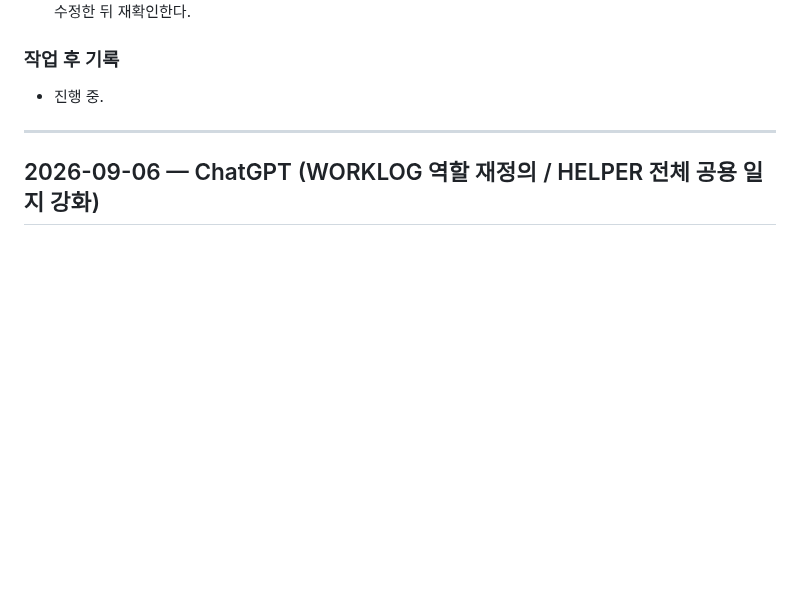
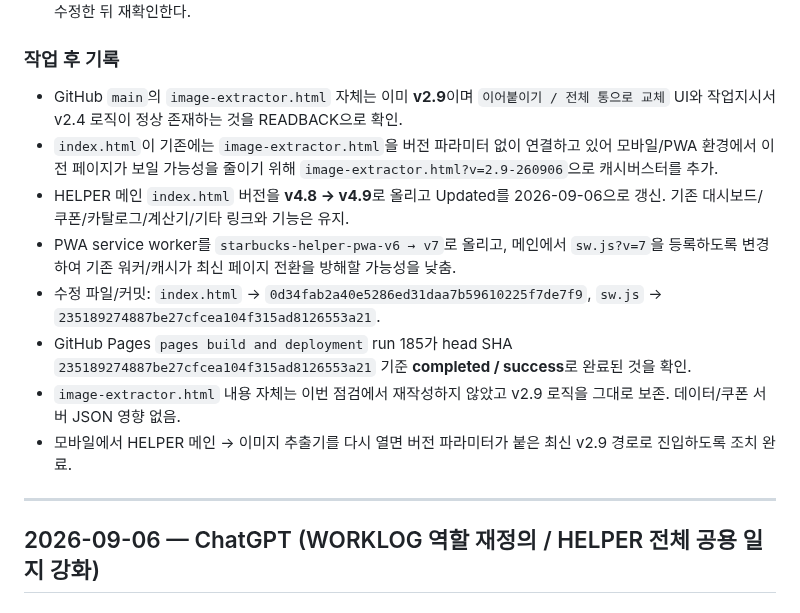
Before and after one commit to runipokr-dotcom/STARBUCKS-HELPER, a Markdown page: WORKLOG.md, the part around the change. Drawn GitHub-style; blank space fills up the shorter version.

Commit message:
Complete image extractor deployment check log

```diff
--- a/WORKLOG.md
+++ b/WORKLOG.md
@@ -30,7 +30,14 @@ STARBUCKS HELPER 전체의 **공용 업데이트·업무 작업일지**. ChatGPT
 - 완료 조건: 실제 공개 HELPER에서 v2.9 작업지시서 툴이 열리는 상태를 확인하고, 필요 시 캐시버스터 또는 링크를 수정한 뒤 재확인한다.
 
 ### 작업 후 기록
-- 진행 중.
+- GitHub `main`의 `image-extractor.html` 자체는 이미 **v2.9**이며 `이어붙이기 / 전체 통으로 교체` UI와 작업지시서 v2.4 로직이 정상 존재하는 것을 READBACK으로 확인.
+- `index.html`이 기존에는 `image-extractor.html`을 버전 파라미터 없이 연결하고 있어 모바일/PWA 환경에서 이전 페이지가 보일 가능성을 줄이기 위해 `image-extractor.html?v=2.9-260906`으로 캐시버스터를 추가.
+- HELPER 메인 `index.html` 버전을 **v4.8 → v4.9**로 올리고 Updated를 2026-09-06으로 갱신. 기존 대시보드/쿠폰/카탈로그/계산기/기타 링크와 기능은 유지.
+- PWA service worker를 `starbucks-helper-pwa-v6 → v7`로 올리고, 메인에서 `sw.js?v=7`을 등록하도록 변경하여 기존 워커/캐시가 최신 페이지 전환을 방해할 가능성을 낮춤.
+- 수정 파일/커밋: `index.html` → `0d34fab2a40e5286ed31daa7b59610225f7de7f9`, `sw.js` → `235189274887be27cfcea104f315ad8126553a21`.
+- GitHub Pages `pages build and deployment` run 185가 head SHA `235189274887be27cfcea104f315ad8126553a21` 기준 **completed / success**로 완료된 것을 확인.
+- `image-extractor.html` 내용 자체는 이번 점검에서 재작성하지 않았고 v2.9 로직을 그대로 보존. 데이터/쿠폰 서버 JSON 영향 없음.
+- 모바일에서 HELPER 메인 → 이미지 추출기를 다시 열면 버전 파라미터가 붙은 최신 v2.9 경로로 진입하도록 조치 완료.
 
 ---
 
```
